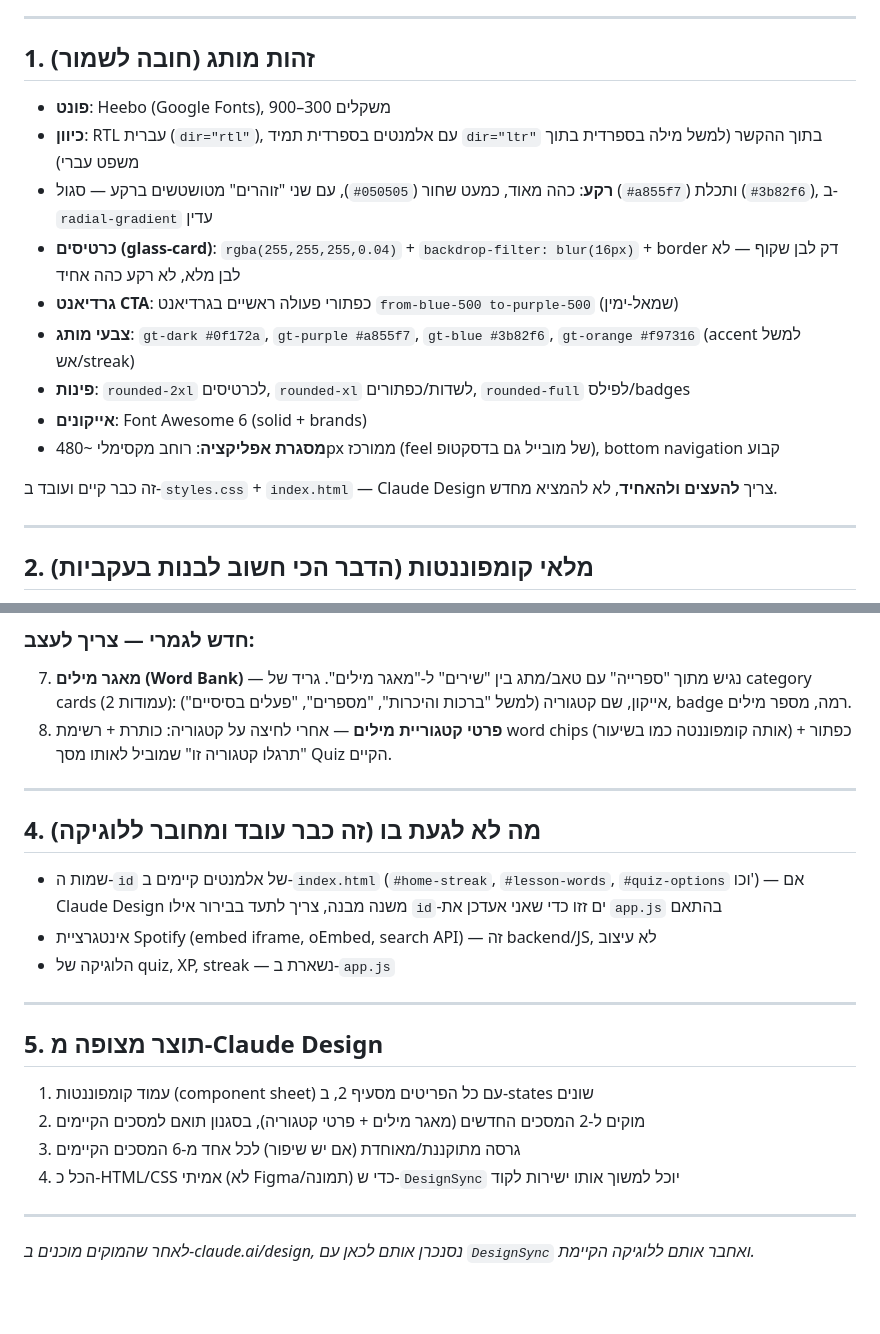
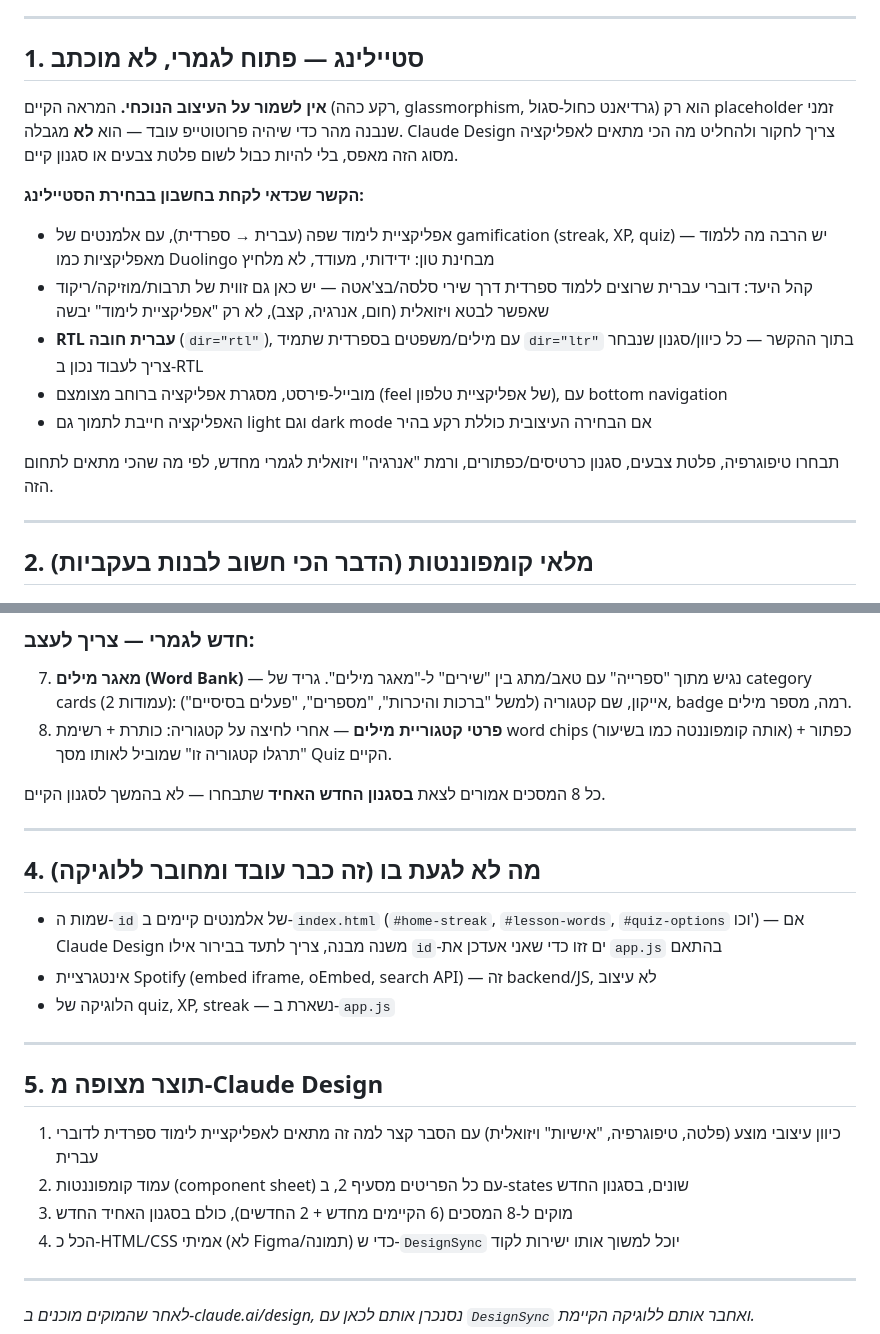
Before and after one commit to gilt73/spanish-learning-by-gt-ai-studio, a Markdown page: DESIGN_BRIEF_V1.4.md, 2 parts joined by grey strips. Rendered like a GitHub page; blank space fills up the shorter version.

Commit message:
Design brief: open up styling instead of mandating current G.T AI Studio look
Section 1 now asks Claude Design to research and propose the best styling from scratch for a Hebrew-to-Spanish language-learning app, rather than preserving the existing dark glassmorphism placeholder. Updated screen/output sections to match (all 8 screens in one new unified style, not just the 2 new ones matching the old look).

Co-Authored-By: Claude Sonnet 5 <noreply@anthropic.com>

```diff
--- a/DESIGN_BRIEF_V1.4.md
+++ b/DESIGN_BRIEF_V1.4.md
@@ -6,19 +6,18 @@
 
 ---
 
-## 1. זהות מותג (חובה לשמור)
+## 1. סטיילינג — פתוח לגמרי, לא מוכתב
 
-- **פונט**: Heebo (Google Fonts), משקלים 300–900
-- **כיוון**: RTL עברית (`dir="rtl"`), עם אלמנטים בספרדית תמיד `dir="ltr"` בתוך ההקשר (למשל מילה בספרדית בתוך משפט עברי)
-- **רקע**: כהה מאוד, כמעט שחור (`#050505`), עם שני "זוהרים" מטושטשים ברקע — סגול (`#a855f7`) ותכלת (`#3b82f6`), ב-`radial-gradient` עדין
-- **כרטיסים (glass-card)**: `rgba(255,255,255,0.04)` + `backdrop-filter: blur(16px)` + border דק לבן שקוף — לא לבן מלא, לא רקע כהה אחיד
-- **גרדיאנט CTA**: כפתורי פעולה ראשיים בגרדיאנט `from-blue-500 to-purple-500` (שמאל-ימין)
-- **צבעי מותג**: `gt-dark #0f172a`, `gt-purple #a855f7`, `gt-blue #3b82f6`, `gt-orange #f97316` (accent למשל אש/streak)
-- **פינות**: `rounded-2xl` לכרטיסים, `rounded-xl` לשדות/כפתורים, `rounded-full` לפילס/badges
-- **אייקונים**: Font Awesome 6 (solid + brands)
-- **מסגרת אפליקציה**: רוחב מקסימלי ~480px ממורכז (feel של מובייל גם בדסקטופ), bottom navigation קבוע
+**אין לשמור על העיצוב הנוכחי.** המראה הקיים (רקע כהה, glassmorphism, גרדיאנט כחול-סגול) הוא רק placeholder זמני שנבנה מהר כדי שיהיה פרוטוטייפ עובד — הוא **לא** מגבלה. Claude Design צריך לחקור ולהחליט מה הכי מתאים לאפליקציה מסוג הזה מאפס, בלי להיות כבול לשום פלטת צבעים או סגנון קיים.
 
-זה כבר קיים ועובד ב-`styles.css` + `index.html` — Claude Design צריך **להעצים ולהאחיד**, לא להמציא מחדש.
+**הקשר שכדאי לקחת בחשבון בבחירת הסטיילינג:**
+- אפליקציית לימוד שפה (עברית → ספרדית), עם אלמנטים של gamification (streak, XP, quiz) — יש הרבה מה ללמוד מאפליקציות כמו Duolingo מבחינת טון: ידידותי, מעודד, לא מלחיץ
+- קהל היעד: דוברי עברית שרוצים ללמוד ספרדית דרך שירי סלסה/בצ'אטה — יש כאן גם זווית של תרבות/מוזיקה/ריקוד שאפשר לבטא ויזואלית (חום, אנרגיה, קצב), לא רק "אפליקציית לימוד" יבשה
+- **RTL עברית חובה** (`dir="rtl"`), עם מילים/משפטים בספרדית שתמיד `dir="ltr"` בתוך ההקשר — כל כיוון/סגנון שנבחר צריך לעבוד נכון ב-RTL
+- מובייל-פירסט, מסגרת אפליקציה ברוחב מצומצם (feel של אפליקציית טלפון), עם bottom navigation
+- האפליקציה חייבת לתמוך גם light וגם dark mode אם הבחירה העיצובית כוללת רקע בהיר
+
+תבחרו טיפוגרפיה, פלטת צבעים, סגנון כרטיסים/כפתורים, ורמת "אנרגיה" ויזואלית לגמרי מחדש, לפי מה שהכי מתאים לתחום הזה.
 
 ---
 
@@ -57,6 +56,8 @@
 7. **מאגר מילים (Word Bank)** — נגיש מתוך "ספרייה" עם טאב/מתג בין "שירים" ל-"מאגר מילים". גריד של category cards (2 עמודות): אייקון, שם קטגוריה (למשל "ברכות והיכרות", "מספרים", "פעלים בסיסיים"), badge רמה, מספר מילים.
 8. **פרטי קטגוריית מילים** — אחרי לחיצה על קטגוריה: כותרת + רשימת word chips (אותה קומפוננטה כמו בשיעור) + כפתור "תרגלו קטגוריה זו" שמוביל לאותו מסך Quiz הקיים.
 
+כל 8 המסכים אמורים לצאת **בסגנון החדש האחיד** שתבחרו — לא בהמשך לסגנון הקיים.
+
 ---
 
 ## 4. מה **לא** לגעת בו (זה כבר עובד ומחובר ללוגיקה)
@@ -69,9 +70,9 @@
 
 ## 5. תוצר מצופה מ-Claude Design
 
-1. עמוד קומפוננטות (component sheet) עם כל הפריטים מסעיף 2, ב-states שונים
-2. מוקים ל-2 המסכים החדשים (מאגר מילים + פרטי קטגוריה), בסגנון תואם למסכים הקיימים
-3. גרסה מתוקננת/מאוחדת (אם יש שיפור) לכל אחד מ-6 המסכים הקיימים
+1. כיוון עיצובי מוצע (פלטה, טיפוגרפיה, "אישיות" ויזואלית) עם הסבר קצר למה זה מתאים לאפליקציית לימוד ספרדית לדוברי עברית
+2. עמוד קומפוננטות (component sheet) עם כל הפריטים מסעיף 2, ב-states שונים, בסגנון החדש
+3. מוקים ל-8 המסכים (6 הקיימים מחדש + 2 החדשים), כולם בסגנון האחיד החדש
 4. הכל כ-HTML/CSS אמיתי (לא Figma/תמונה) כדי ש-`DesignSync` יוכל למשוך אותו ישירות לקוד
 
 ---
```
